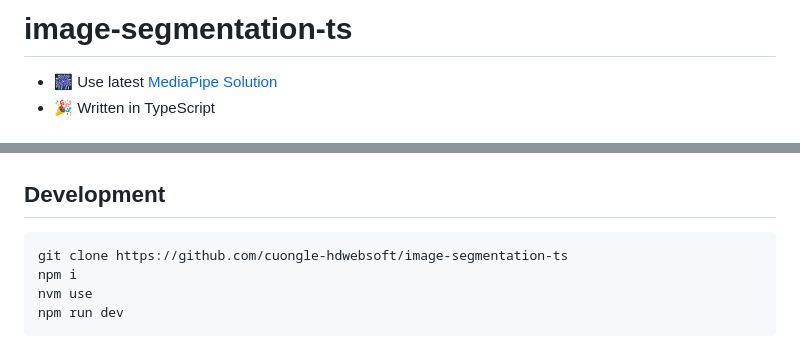
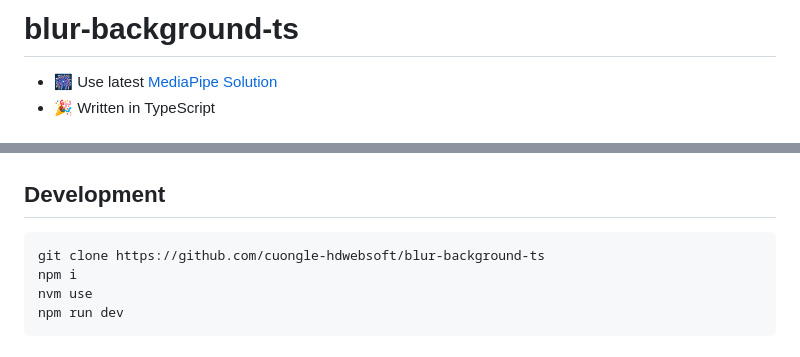
Before and after one commit to cuongle-hdwebsoft/blur-background-ts, a Markdown page: README.md, 2 parts joined by grey strips. GitHub-like rendering.

````diff
--- a/README.md
+++ b/README.md
@@ -1,4 +1,4 @@
-# image-segmentation-ts
+# blur-background-ts
 
 - 🎆 Use latest [MediaPipe Solution](https://developers.google.com/mediapipe/solutions)
 - 🎉 Written in TypeScript
@@ -72,7 +72,7 @@ node 18
 ## Development
 
 ```
-git clone https://github.com/cuongle-hdwebsoft/image-segmentation-ts
+git clone https://github.com/cuongle-hdwebsoft/blur-background-ts
 npm i
 nvm use
 npm run dev
````
Also changed, not shown: other parts of README.md (+1 -1 lines).
